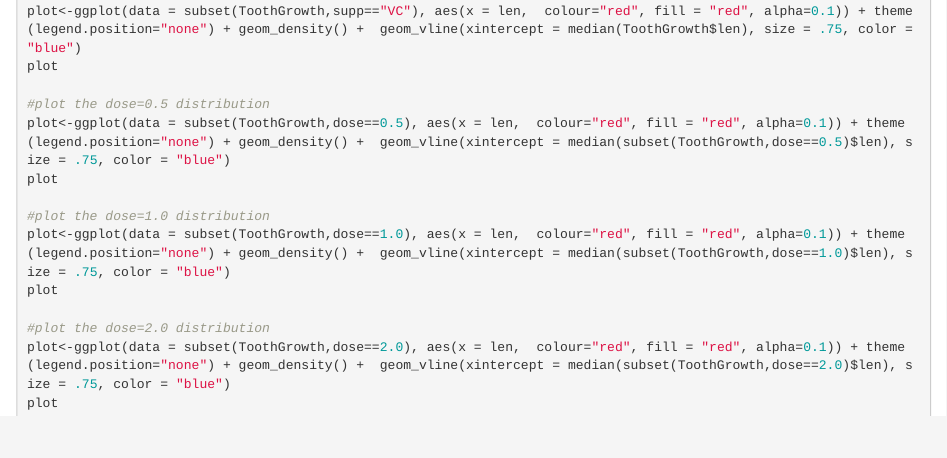
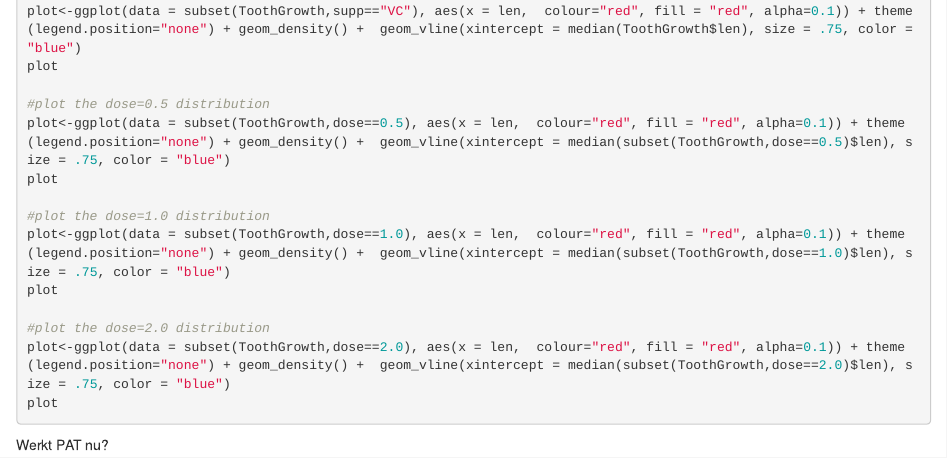
Before and after one commit to brkooi/statistical_inference, an R Markdown document (statistical_inference.Rmd): the page in a window 1100 px wide, from 2490 px down. Rendered offline with R 4.5, knitr and Pandoc, with nearby package versions; the code chunks are not run, so their results and figures are left out; drawn as R Markdown's standard HTML page in place of the format the file asks for.

Commit message:
Nog eentest voor PAT

````diff
--- a/statistical_inference.Rmd
+++ b/statistical_inference.Rmd
@@ -150,3 +150,4 @@ plot<-ggplot(data = subset(ToothGrowth,dose==2.0), aes(x = len,  colour="red", f
 plot
 
 ```
+Werkt PAT nu?
````
